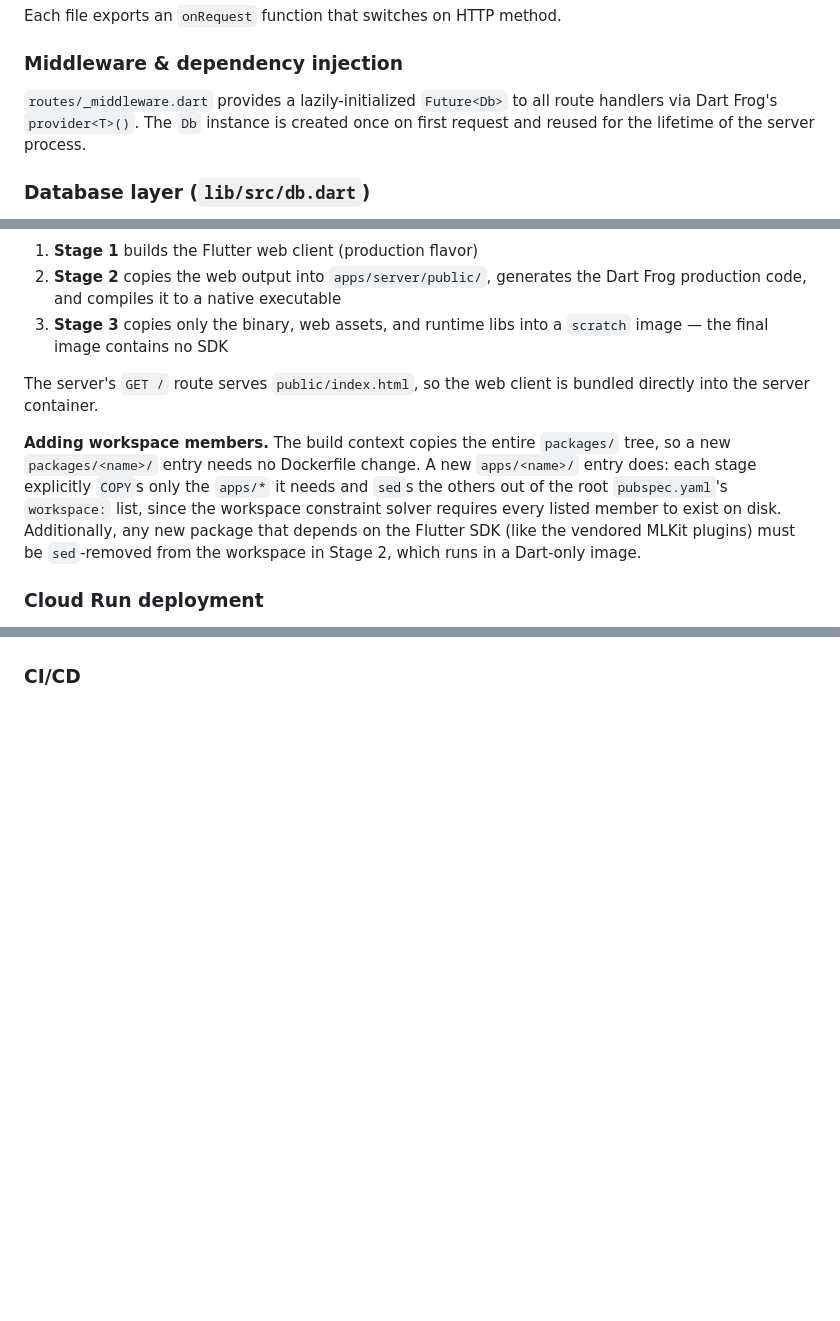
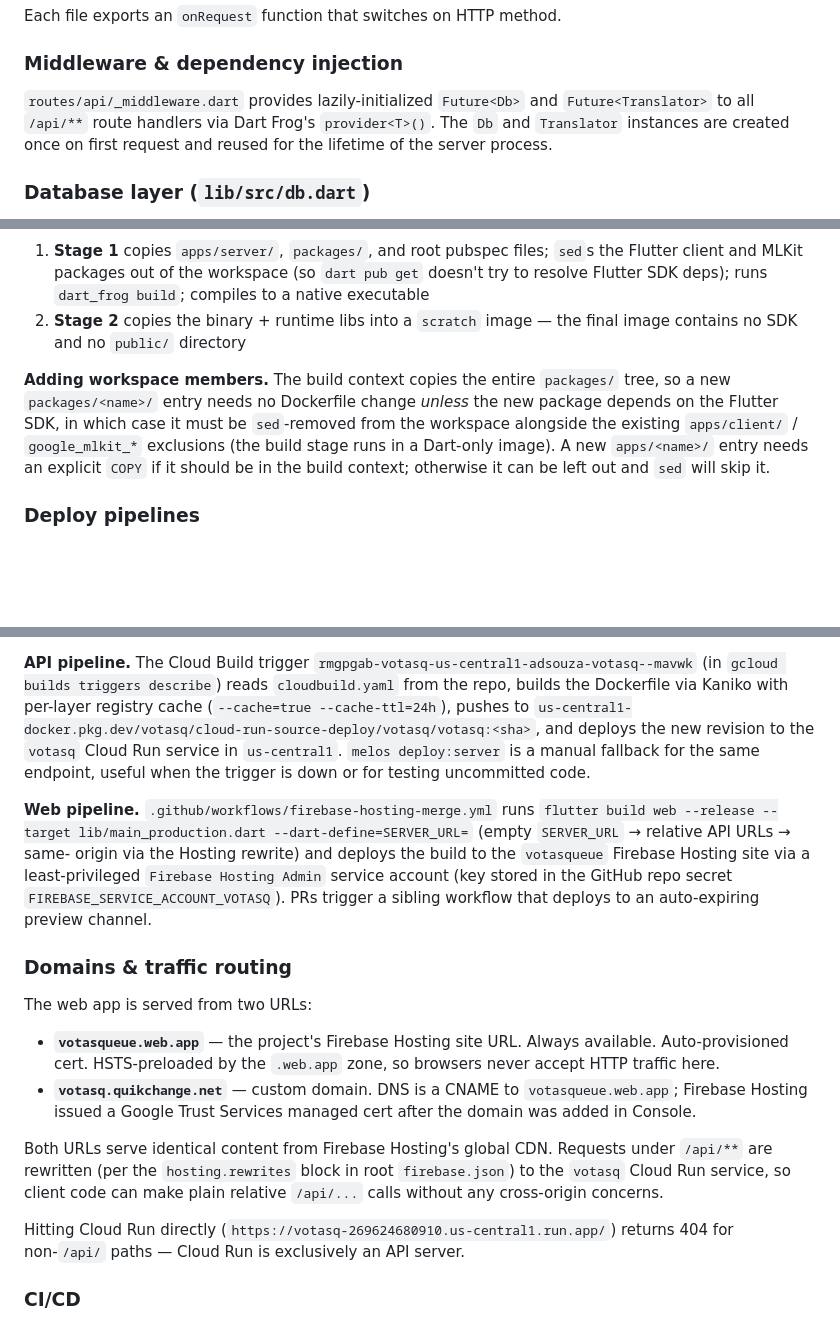
Before and after one commit to adsouza/votasq, a Markdown page: ARCHITECTURE.md, 3 parts joined by grey strips. Rendered like a GitHub page; blank space fills up the shorter version.

````diff
--- a/ARCHITECTURE.md
+++ b/ARCHITECTURE.md
@@ -136,9 +137,10 @@ Each file exports an `onRequest` function that switches on HTTP method.
 
 ### Middleware & dependency injection
 
-`routes/_middleware.dart` provides a lazily-initialized `Future<Db>` to all
-route handlers via Dart Frog's `provider<T>()`. The `Db` instance is created
-once on first request and reused for the lifetime of the server process.
+`routes/api/_middleware.dart` provides lazily-initialized `Future<Db>` and
+`Future<Translator>` to all `/api/**` route handlers via Dart Frog's
+`provider<T>()`. The `Db` and `Translator` instances are created once on
+first request and reused for the lifetime of the server process.
 
 ### Database layer (`lib/src/db.dart`)
 
@@ -426,23 +426,20 @@ graph LR
     B3 --> C1
 ```
 
-1. **Stage 1** builds the Flutter web client (production flavor)
-2. **Stage 2** copies the web output into `apps/server/public/`, generates the
-   Dart Frog production code, and compiles it to a native executable
-3. **Stage 3** copies only the binary, web assets, and runtime libs into a
-   `scratch` image — the final image contains no SDK
-
-The server's `GET /` route serves `public/index.html`, so the web client is
-bundled directly into the server container.
+1. **Stage 1** copies `apps/server/`, `packages/`, and root pubspec files;
+   `sed`s the Flutter client and MLKit packages out of the workspace
+   (so `dart pub get` doesn't try to resolve Flutter SDK deps); runs
+   `dart_frog build`; compiles to a native executable
+2. **Stage 2** copies the binary + runtime libs into a `scratch` image —
+   the final image contains no SDK and no `public/` directory
 
 **Adding workspace members.** The build context copies the entire `packages/`
-tree, so a new `packages/<name>/` entry needs no Dockerfile change. A new
-`apps/<name>/` entry does: each stage explicitly `COPY`s only the `apps/*`
-it needs and `sed`s the others out of the root `pubspec.yaml`'s `workspace:`
-list, since the workspace constraint solver requires every listed member to
-exist on disk. Additionally, any new package that depends on the Flutter SDK
-(like the vendored MLKit plugins) must be `sed`-removed from the workspace
-in Stage 2, which runs in a Dart-only image.
+tree, so a new `packages/<name>/` entry needs no Dockerfile change *unless*
+the new package depends on the Flutter SDK, in which case it must be
+`sed`-removed from the workspace alongside the existing `apps/client/` /
+`google_mlkit_*` exclusions (the build stage runs in a Dart-only image).
+A new `apps/<name>/` entry needs an explicit `COPY` if it should be in the
+build context; otherwise it can be left out and `sed` will skip it.
 
-### Cloud Run deployment
+### Deploy pipelines
 
@@ -452,3 +467,40 @@ deploy the resulting container to Cloud Run in `us-central1`.
+**API pipeline.** The Cloud Build trigger
+`rmgpgab-votasq-us-central1-adsouza-votasq--mavwk` (in `gcloud builds
+triggers describe`) reads `cloudbuild.yaml` from the repo, builds the
+Dockerfile via Kaniko with per-layer registry cache
+(`--cache=true --cache-ttl=24h`), pushes to
+`us-central1-docker.pkg.dev/votasq/cloud-run-source-deploy/votasq/votasq:<sha>`,
+and deploys the new revision to the `votasq` Cloud Run service in
+`us-central1`. `melos deploy:server` is a manual fallback for the same
+endpoint, useful when the trigger is down or for testing uncommitted code.
+
+**Web pipeline.** `.github/workflows/firebase-hosting-merge.yml` runs
+`flutter build web --release --target lib/main_production.dart
+--dart-define=SERVER_URL=` (empty `SERVER_URL` → relative API URLs → same-
+origin via the Hosting rewrite) and deploys the build to the `votasqueue`
+Firebase Hosting site via a least-privileged
+`Firebase Hosting Admin` service account (key stored in the GitHub repo
+secret `FIREBASE_SERVICE_ACCOUNT_VOTASQ`). PRs trigger a sibling workflow
+that deploys to an auto-expiring preview channel.
+
+### Domains & traffic routing
+
+The web app is served from two URLs:
+
+- **`votasqueue.web.app`** — the project's Firebase Hosting site URL.
+  Always available. Auto-provisioned cert. HSTS-preloaded by the `.web.app`
+  zone, so browsers never accept HTTP traffic here.
+- **`votasq.quikchange.net`** — custom domain. DNS is a CNAME to
+  `votasqueue.web.app`; Firebase Hosting issued a Google Trust Services
+  managed cert after the domain was added in Console.
+
+Both URLs serve identical content from Firebase Hosting's global CDN.
+Requests under `/api/**` are rewritten (per the `hosting.rewrites` block in
+root `firebase.json`) to the `votasq` Cloud Run service, so client code can
+make plain relative `/api/...` calls without any cross-origin concerns.
+
+Hitting Cloud Run directly (`https://votasq-269624680910.us-central1.run.app/`)
+returns 404 for non-`/api/` paths — Cloud Run is exclusively an API server.
 
 ### CI/CD
 
````
Also changed, not shown: other parts of ARCHITECTURE.md (+48 -18 lines).
